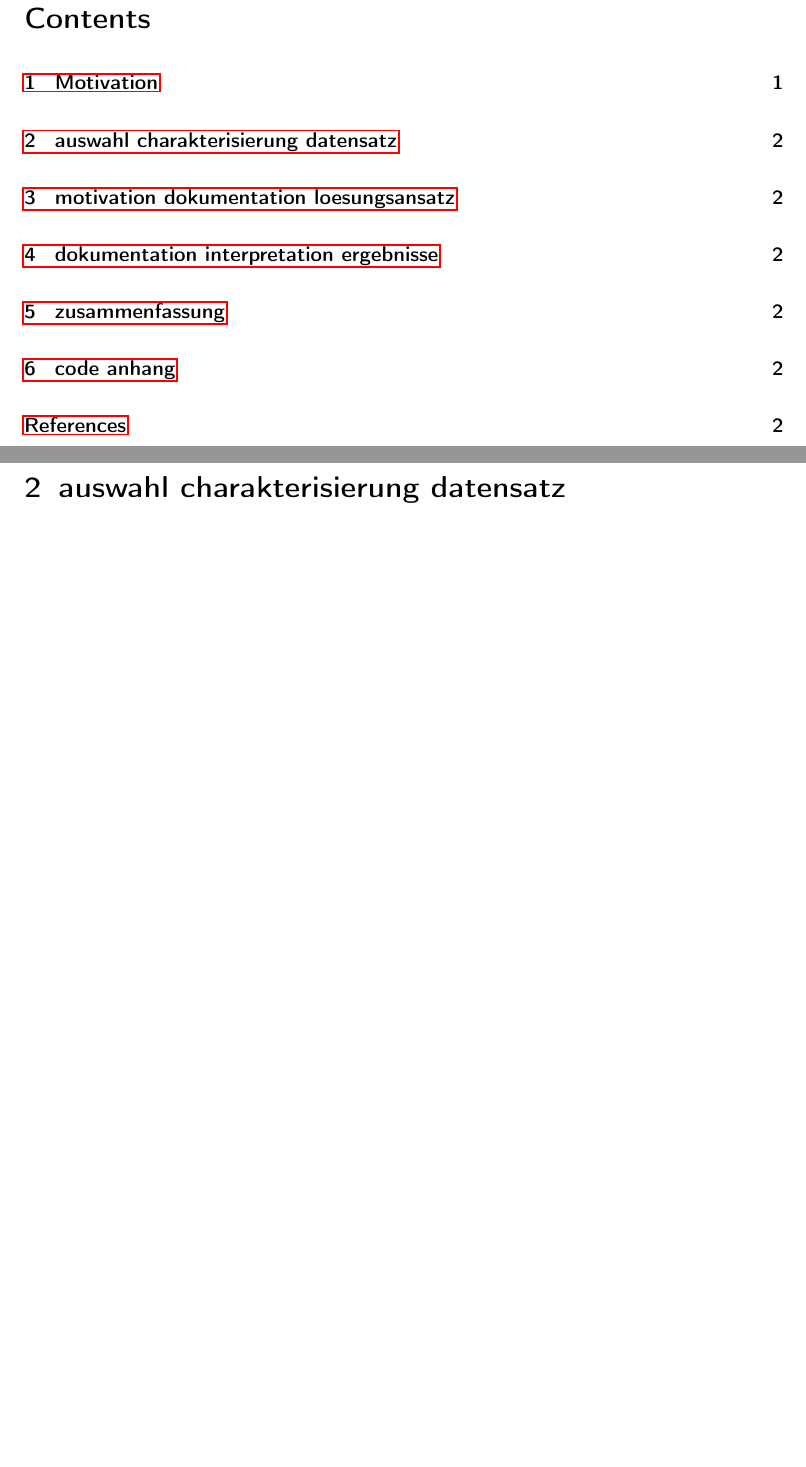
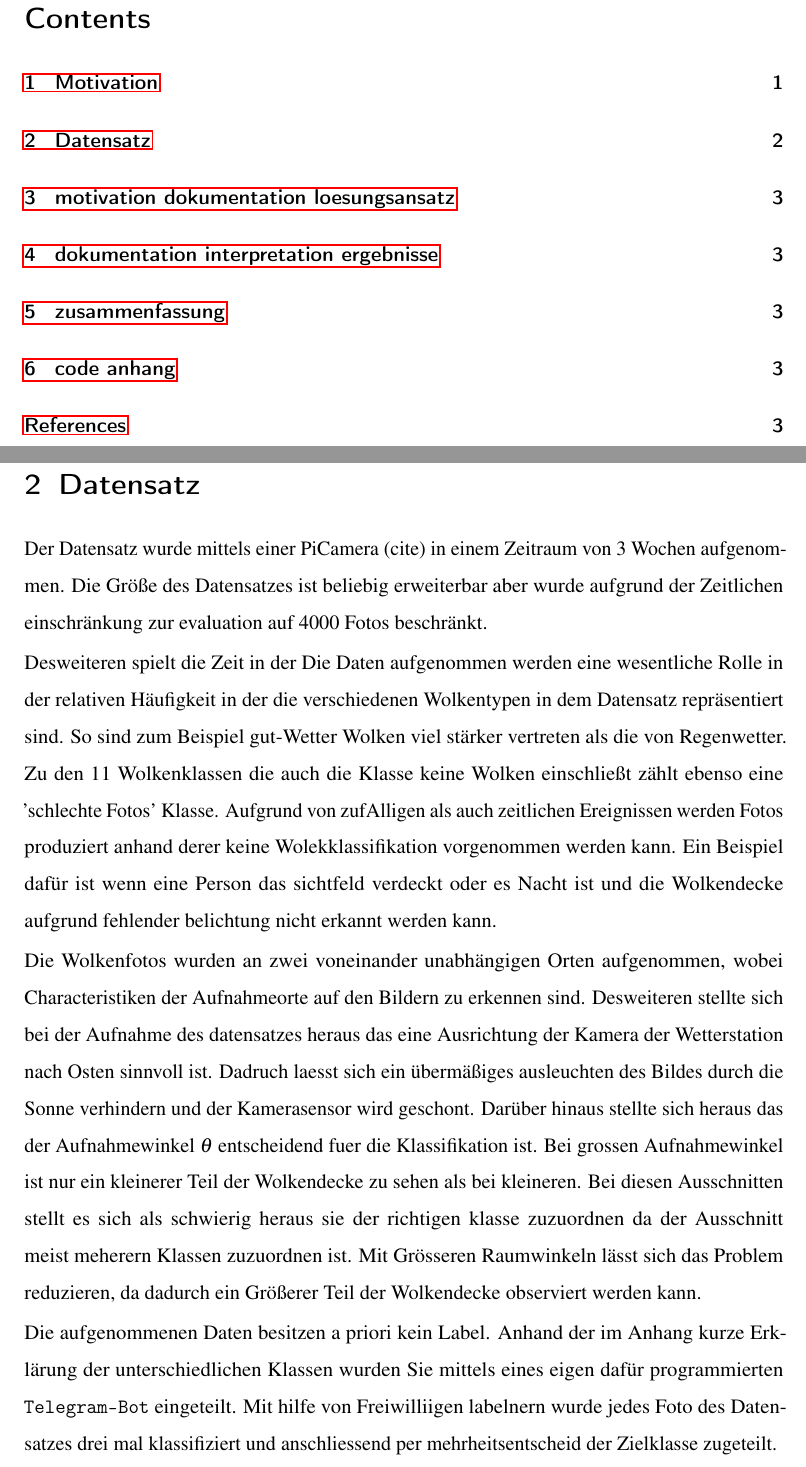
Before and after one commit to nbiederbeck/machinelearning_seminar, a LaTeX document (tex/paper/maximilian/main.tex, which reads tex/paper/maximilian/content/02_auswahl_charakterisierung_datensatz.tex): two parts of pages 2 and 4 of 4 before the commit and two parts of pages 2 and 4 of 5 after it, joined at a grey line, cut so that both start at the same text, the shorter picture padded with empty space. Compiled offline with pdfLaTeX.

Commit message:
first rows dataset

```diff
--- a/tex/paper/maximilian/content/02_auswahl_charakterisierung_datensatz.tex
+++ b/tex/paper/maximilian/content/02_auswahl_charakterisierung_datensatz.tex
@@ -1 +1,40 @@
-\section{auswahl charakterisierung datensatz}\label{sec:02_auswahl_charakterisierung_datensatz}
+\section{Datensatz}
+\label{sec:02_Datensatz}
+
+Der Datensatz wurde mittels einer PiCamera (cite) in einem Zeitraum von 3 Wochen
+aufgenommen.
+Die Größe des Datensatzes ist beliebig erweiterbar aber wurde aufgrund der
+Zeitlichen einschränkung zur evaluation auf \num{4000} Fotos beschränkt.
+
+Desweiteren spielt die Zeit in der Die Daten aufgenommen werden eine wesentliche
+Rolle in der relativen Häufigkeit in der die verschiedenen Wolkentypen in dem
+Datensatz repräsentiert sind.
+So sind zum Beispiel gut-Wetter Wolken viel stärker vertreten als die von
+Regenwetter.
+Zu den 11 Wolkenklassen die auch die Klasse keine Wolken einschließt zählt
+ebenso eine 'schlechte Fotos' Klasse.
+Aufgrund von zufAlligen als auch zeitlichen Ereignissen werden Fotos produziert
+anhand derer keine Wolekklassifikation vorgenommen werden kann.
+Ein Beispiel dafür ist wenn eine Person das sichtfeld verdeckt oder es Nacht ist
+und die Wolkendecke aufgrund fehlender belichtung nicht erkannt werden kann.
+
+Die Wolkenfotos wurden an zwei voneinander unabhängigen Orten aufgenommen, wobei
+Characteristiken der Aufnahmeorte auf den Bildern zu erkennen sind.
+Desweiteren stellte sich bei der Aufnahme des datensatzes heraus das eine
+Ausrichtung der Kamera der Wetterstation nach Osten sinnvoll ist.
+Dadruch laesst sich ein übermäßiges ausleuchten des Bildes durch die Sonne
+verhindern und der Kamerasensor wird geschont.
+Darüber hinaus stellte sich heraus das der Aufnahmewinkel $\theta$ entscheidend
+fuer die Klassifikation ist.
+Bei grossen Aufnahmewinkel ist nur ein kleinerer Teil der Wolkendecke zu sehen
+als bei kleineren.
+Bei diesen Ausschnitten stellt es sich als schwierig heraus sie der richtigen
+klasse zuzuordnen da der Ausschnitt meist meherern Klassen zuzuordnen ist.
+Mit Grösseren Raumwinkeln lässt sich das Problem reduzieren, da dadurch ein
+Größerer Teil der Wolkendecke observiert werden kann.
+
+Die aufgenommenen Daten besitzen a priori kein Label.
+Anhand der im Anhang kurze Erklärung der unterschiedlichen Klassen wurden Sie
+mittels eines eigen dafür programmierten \texttt{Telegram-Bot} eingeteilt.
+Mit hilfe von Freiwilliigen labelnern wurde jedes Foto des Datensatzes drei mal
+klassifiziert und anschliessend per mehrheitsentscheid der Zielklasse zugeteilt.
```
Also changed, not shown: tex/paper/maximilian/header.tex (+11 -14 lines).
